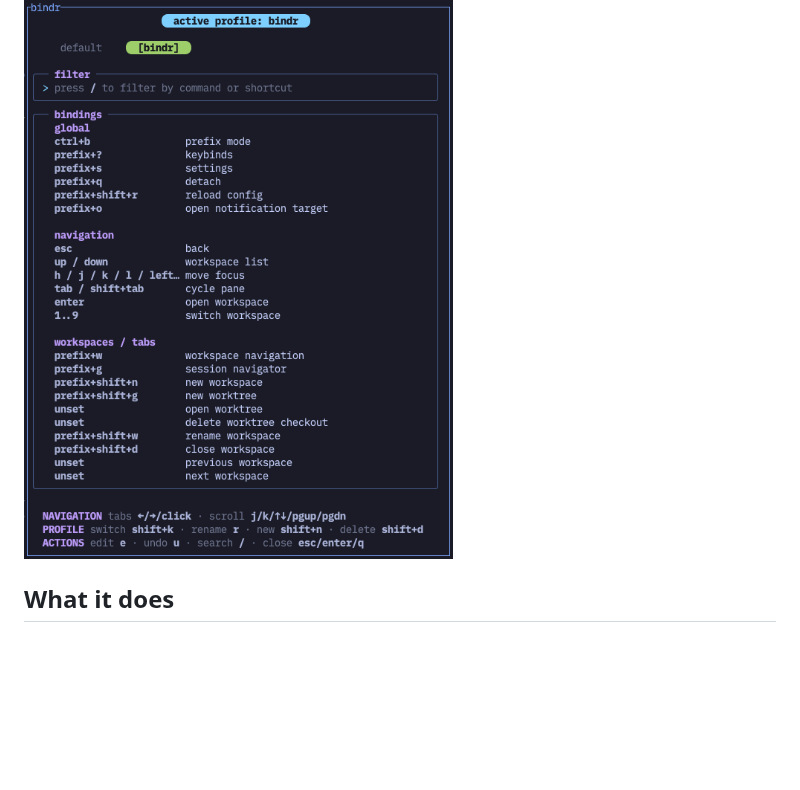
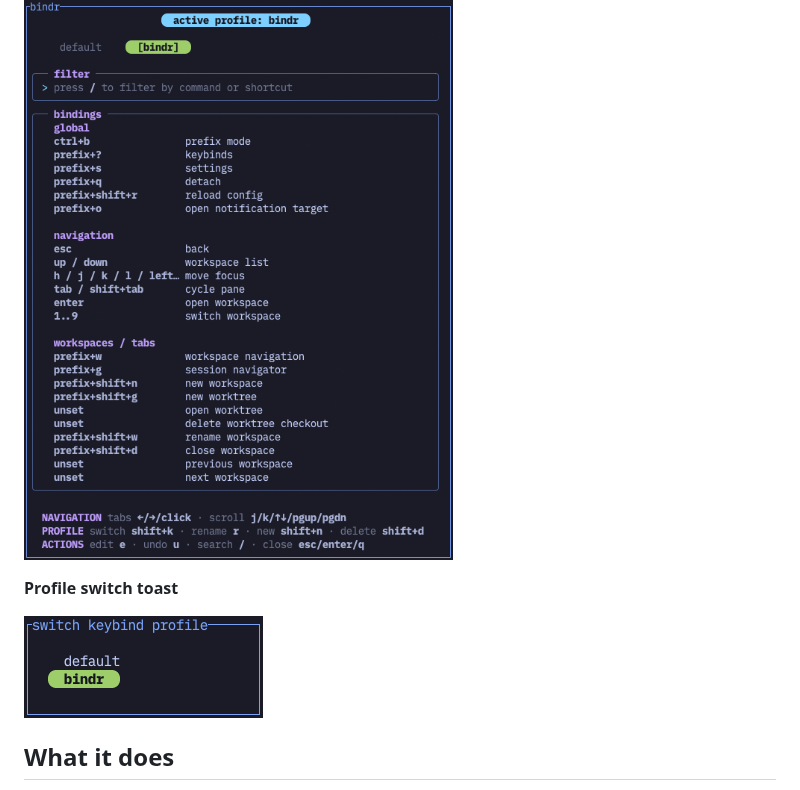
Before and after one commit to itsmistermoon/bindr, a Markdown page: README.md, the part around the change. Drawn GitHub-style; pictures changed too: docs/media/bindr-keybinds.png, docs/media/bindr-toast.png (added); blank space fills up the shorter version.

Commit message:
Update screenshots with keybinds and toast captures

```diff
--- a/README.md
+++ b/README.md
@@ -7,6 +7,10 @@ plugin command overrides; switching changes only those bindings in Herdr's
 configuration.
 
 ![The bindr keybinds popup with profile tabs, filter field, and bindings](docs/media/bindr-keybinds.png)
+
+**Profile switch toast**
+
+![The toast showing the active bindr profile](docs/media/bindr-toast.png)
 
 ## What it does
 
```
